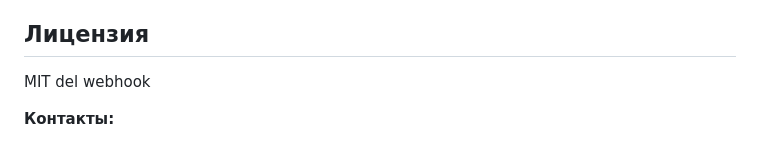
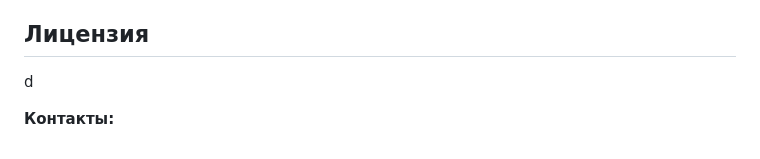
Before and after one commit to kuzyivan/telegram-bot-container-tracker-2, a Markdown page: README.md, the part around the change. Rendered like a GitHub page.

Commit message:
🟡V2.6 04.07.2025

```diff
--- a/README.md
+++ b/README.md
@@ -87,7 +87,7 @@
 
 ## Лицензия
 
-MIT
-del webhook
+
+d
 
 **Контакты:**
```
